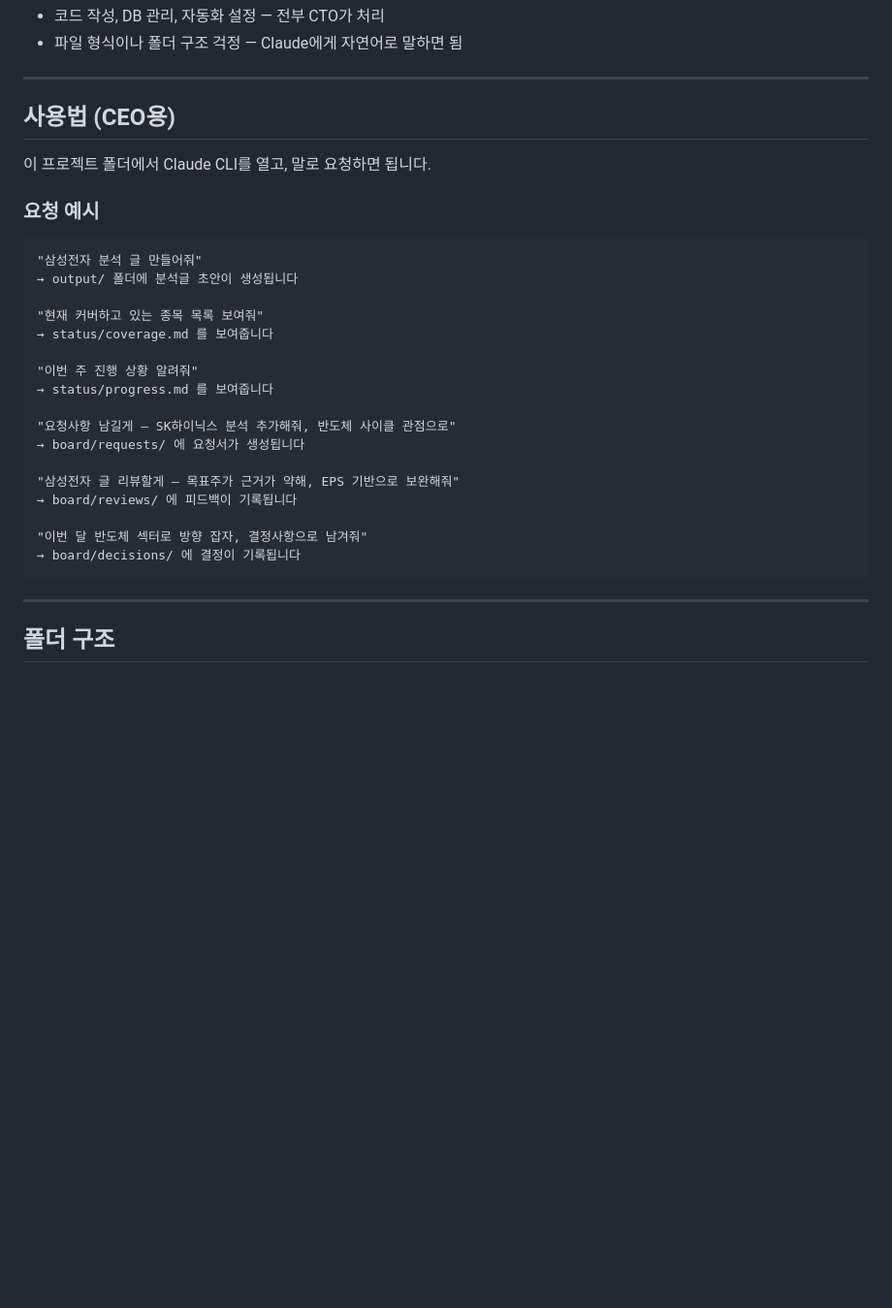
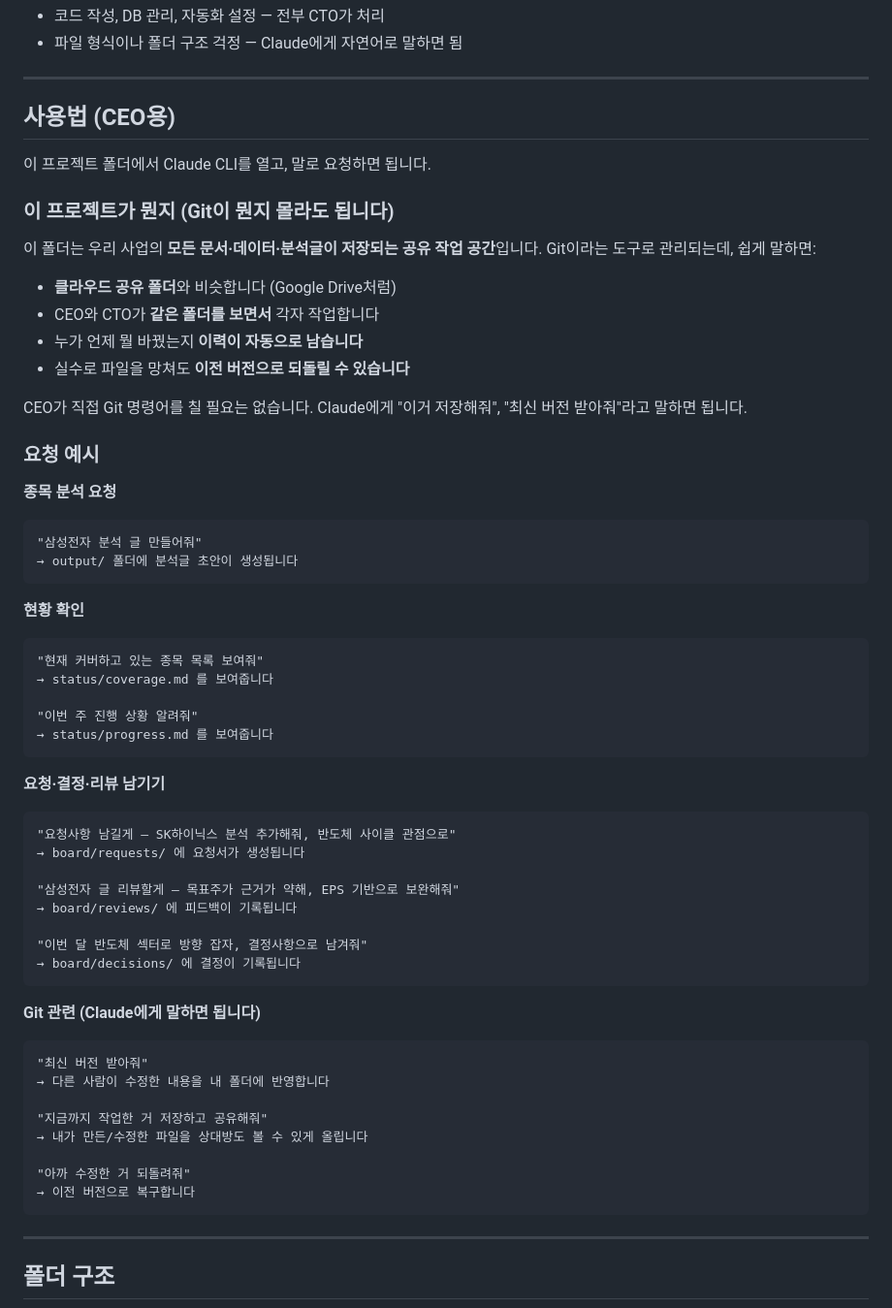
Before and after one commit to JunhyeongKim-KR/gap_finder, a Markdown page: README.md, the part around the change. Shown at 97% size. Drawn GitHub-style; blank space fills up the shorter version.

Commit message:
docs: CEO용 Git 설명 + 요청 예시 카테고리별 정리
- "Git이 뭔지" 비개발자용 설명 추가
- 요청 예시를 종목분석/현황확인/소통/Git 4개 카테고리로 분리
- Git 관련 자연어 명령 예시 추가 (pull/push/revert)

Co-Authored-By: Claude Opus 4.6 (1M context) <noreply@anthropic.com>

````diff
--- a/README.md
+++ b/README.md
@@ -45,18 +45,38 @@
 
 이 프로젝트 폴더에서 Claude CLI를 열고, 말로 요청하면 됩니다.
 
+### 이 프로젝트가 뭔지 (Git이 뭔지 몰라도 됩니다)
+
+이 폴더는 우리 사업의 **모든 문서·데이터·분석글이 저장되는 공유 작업 공간**입니다.
+Git이라는 도구로 관리되는데, 쉽게 말하면:
+
+- **클라우드 공유 폴더**와 비슷합니다 (Google Drive처럼)
+- CEO와 CTO가 **같은 폴더를 보면서** 각자 작업합니다
+- 누가 언제 뭘 바꿨는지 **이력이 자동으로 남습니다**
+- 실수로 파일을 망쳐도 **이전 버전으로 되돌릴 수 있습니다**
+
+CEO가 직접 Git 명령어를 칠 필요는 없습니다.
+Claude에게 "이거 저장해줘", "최신 버전 받아줘"라고 말하면 됩니다.
+
 ### 요청 예시
 
+**종목 분석 요청**
 ```
 "삼성전자 분석 글 만들어줘"
 → output/ 폴더에 분석글 초안이 생성됩니다
+```
 
+**현황 확인**
+```
 "현재 커버하고 있는 종목 목록 보여줘"
 → status/coverage.md 를 보여줍니다
 
 "이번 주 진행 상황 알려줘"
 → status/progress.md 를 보여줍니다
+```
 
+**요청·결정·리뷰 남기기**
+```
 "요청사항 남길게 — SK하이닉스 분석 추가해줘, 반도체 사이클 관점으로"
 → board/requests/ 에 요청서가 생성됩니다
 
@@ -65,6 +85,18 @@
 
 "이번 달 반도체 섹터로 방향 잡자, 결정사항으로 남겨줘"
 → board/decisions/ 에 결정이 기록됩니다
+```
+
+**Git 관련 (Claude에게 말하면 됩니다)**
+```
+"최신 버전 받아줘"
+→ 다른 사람이 수정한 내용을 내 폴더에 반영합니다
+
+"지금까지 작업한 거 저장하고 공유해줘"
+→ 내가 만든/수정한 파일을 상대방도 볼 수 있게 올립니다
+
+"아까 수정한 거 되돌려줘"
+→ 이전 버전으로 복구합니다
 ```
 
 ---
````
